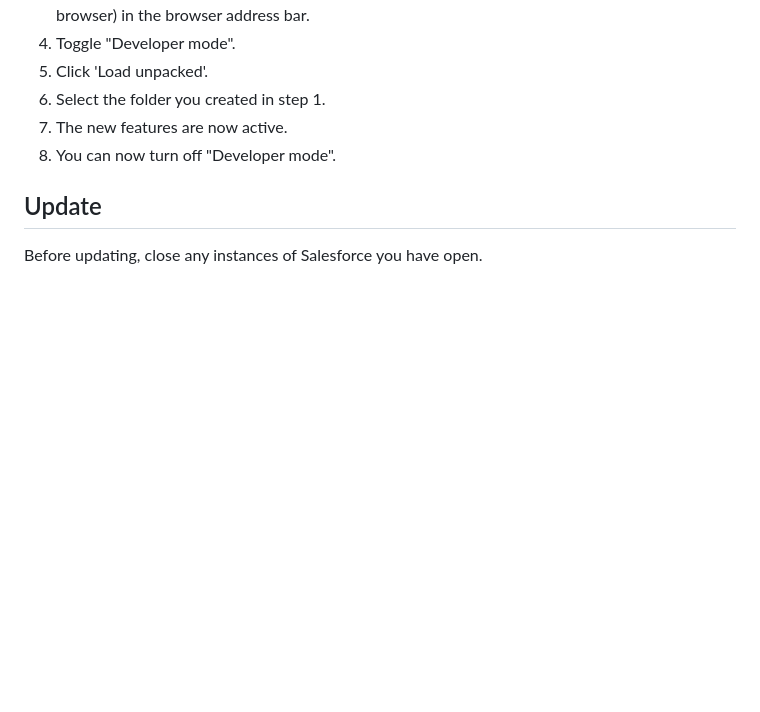
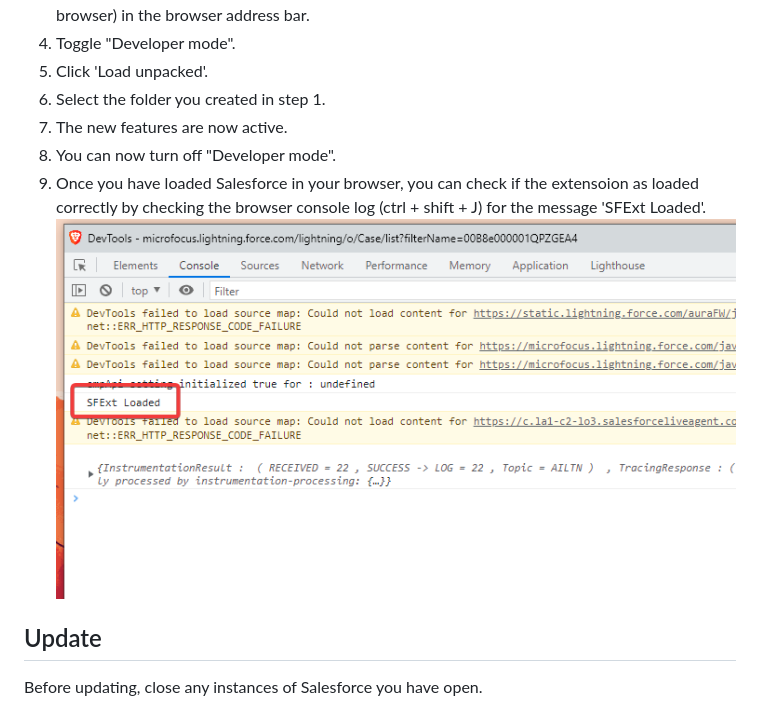
Before and after one commit to UNiXMIT/UNiXSF, a Markdown page: README.md, the part around the change printed below. Drawn GitHub-style; pictures changed too: images/ExtLoaded.png (added); blank space fills up the shorter version.

```diff
--- a/README.md
+++ b/README.md
@@ -39,6 +39,8 @@ Before installing, close any instances of Salesforce you have open.
 6. Select the folder you created in step 1.
 7. The new features are now active.
 8. You can now turn off "Developer mode".
+9. Once you have loaded Salesforce in your browser, you can check if the extensoion as loaded correctly by checking the browser console log (ctrl + shift + J) for the message 'SFExt Loaded'.
+![8](images/ExtLoaded.png)
 
 ## Update
 Before updating, close any instances of Salesforce you have open.
```
Also changed, not shown: other parts of README.md (+1 -1 lines).
